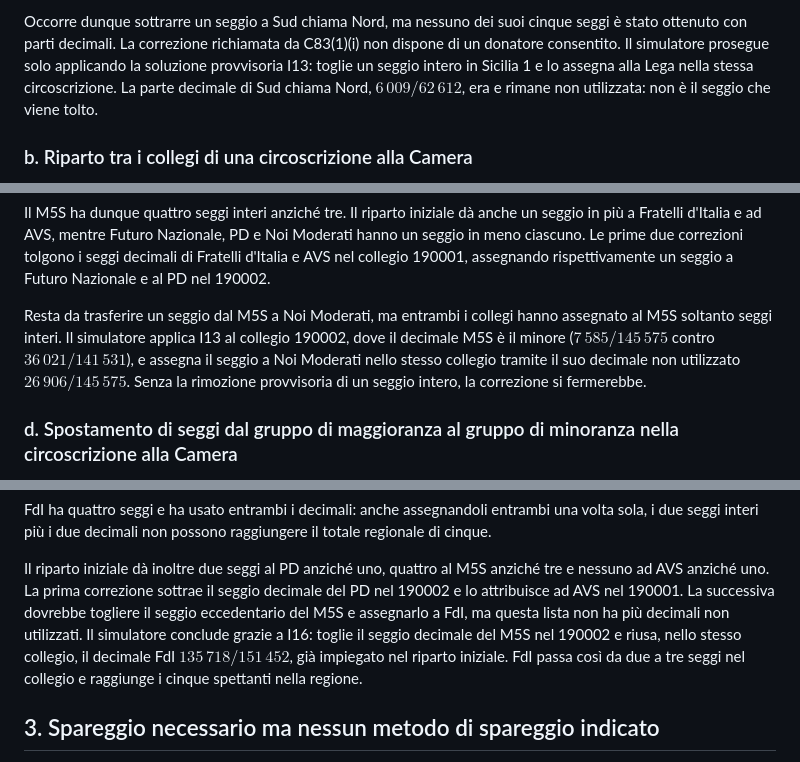
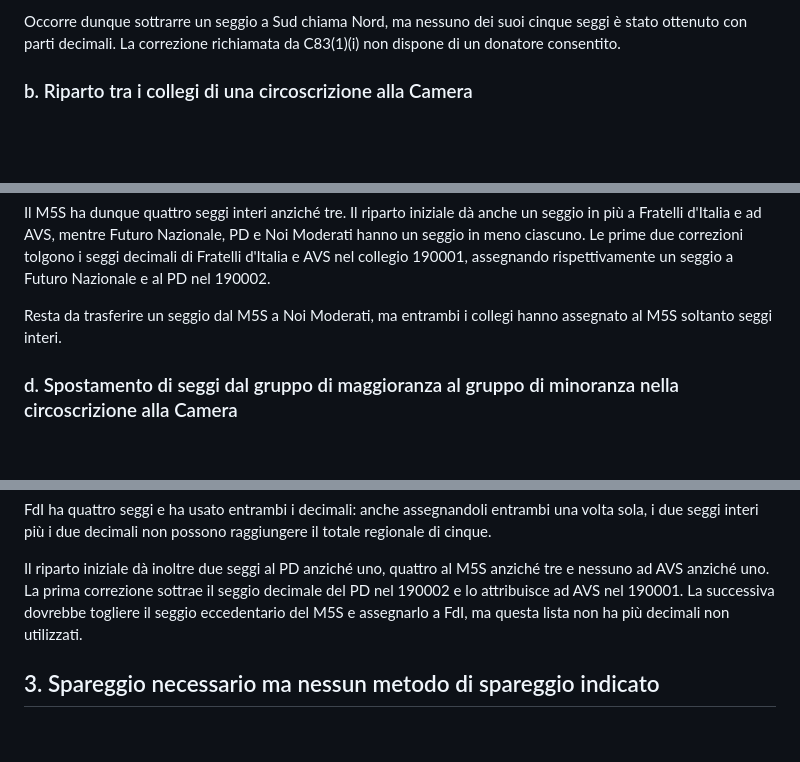
Before and after one commit to fornaeffe/elezioni, a Markdown page: docs/politics-reform-2026-nota-legislatore.md, 3 parts joined by grey strips. Drawn GitHub-style; blank space fills up the shorter version.

Commit message:
rimossi riferimenti ai workaround del simulatore

```diff
--- a/docs/politics-reform-2026-nota-legislatore.md
+++ b/docs/politics-reform-2026-nota-legislatore.md
@@ -97,10 +97,7 @@ ancora uno; Sud chiama Nord resta l'unica lista eccedentaria.
 
 Occorre dunque sottrarre un seggio a Sud chiama Nord, ma nessuno dei suoi cinque
 seggi è stato ottenuto con parti decimali. La correzione richiamata da C83(1)(i)
-non dispone di un donatore consentito. Il simulatore prosegue solo applicando
-la soluzione provvisoria I13: toglie un seggio intero in Sicilia 1 e lo assegna
-alla Lega nella stessa circoscrizione. La parte decimale di Sud chiama Nord,
-$6\,009/62\,612$, era e rimane non utilizzata: non è il seggio che viene tolto.
+non dispone di un donatore consentito.
 
 
 ### b. Riparto tra i collegi di una circoscrizione alla Camera
@@ -167,12 +161,7 @@ tolgono i seggi decimali di Fratelli d'Italia e AVS nel collegio 190001,
 assegnando rispettivamente un seggio a Futuro Nazionale e al PD nel 190002.
 
 Resta da trasferire un seggio dal M5S a Noi Moderati, ma entrambi i collegi
-hanno assegnato al M5S soltanto seggi interi. Il simulatore applica I13 al
-collegio 190002, dove il decimale M5S è il minore
-($7\,585/145\,575$ contro $36\,021/141\,531$), e assegna il seggio a Noi Moderati
-nello stesso collegio tramite il suo decimale non utilizzato
-$26\,906/145\,575$. Senza la rimozione provvisoria di un seggio intero, la
-correzione si fermerebbe.
+hanno assegnato al M5S soltanto seggi interi.
 
 
 ### d. Spostamento di seggi dal gruppo di maggioranza al gruppo di minoranza nella circoscrizione alla Camera
@@ -272,11 +257,7 @@ Il riparto iniziale dà inoltre due seggi al PD anziché uno, quattro al M5S
 anziché tre e nessuno ad AVS anziché uno. La prima correzione sottrae il
 seggio decimale del PD nel 190002 e lo attribuisce ad AVS nel 190001.
 La successiva dovrebbe togliere il seggio eccedentario del M5S e assegnarlo
-a FdI, ma questa lista non ha più decimali non utilizzati. Il simulatore
-conclude grazie a I16: toglie il seggio decimale del M5S nel 190002 e riusa,
-nello stesso collegio, il decimale FdI $135\,718/151\,452$, già impiegato nel
-riparto iniziale. FdI passa così da due a tre seggi nel collegio e raggiunge
-i cinque spettanti nella regione.
+a FdI, ma questa lista non ha più decimali non utilizzati.
 
 ## 3. Spareggio necessario ma nessun metodo di spareggio indicato
 
```
Also changed, not shown: other parts of docs/politics-reform-2026-nota-legislatore.md (+1 -14 lines).
